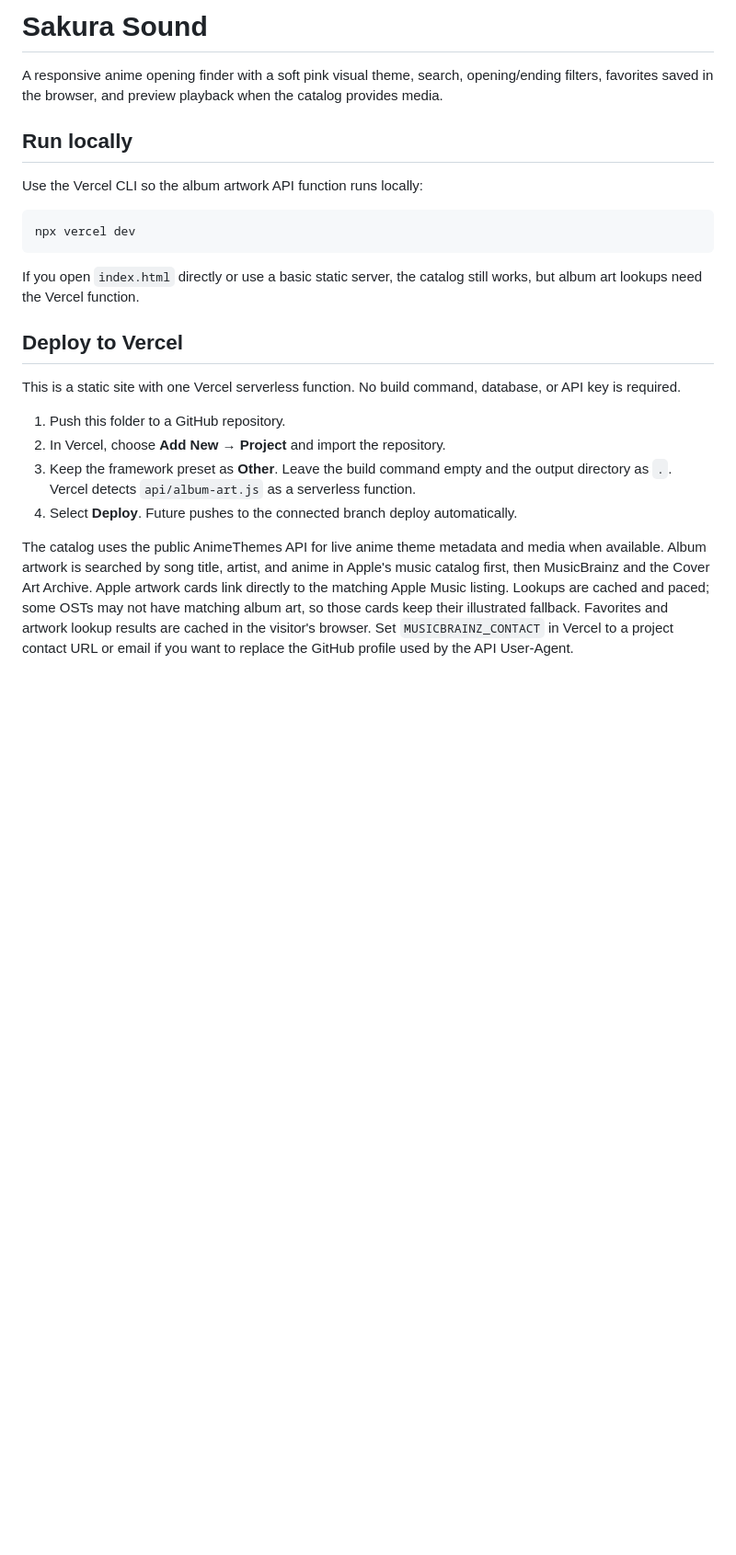
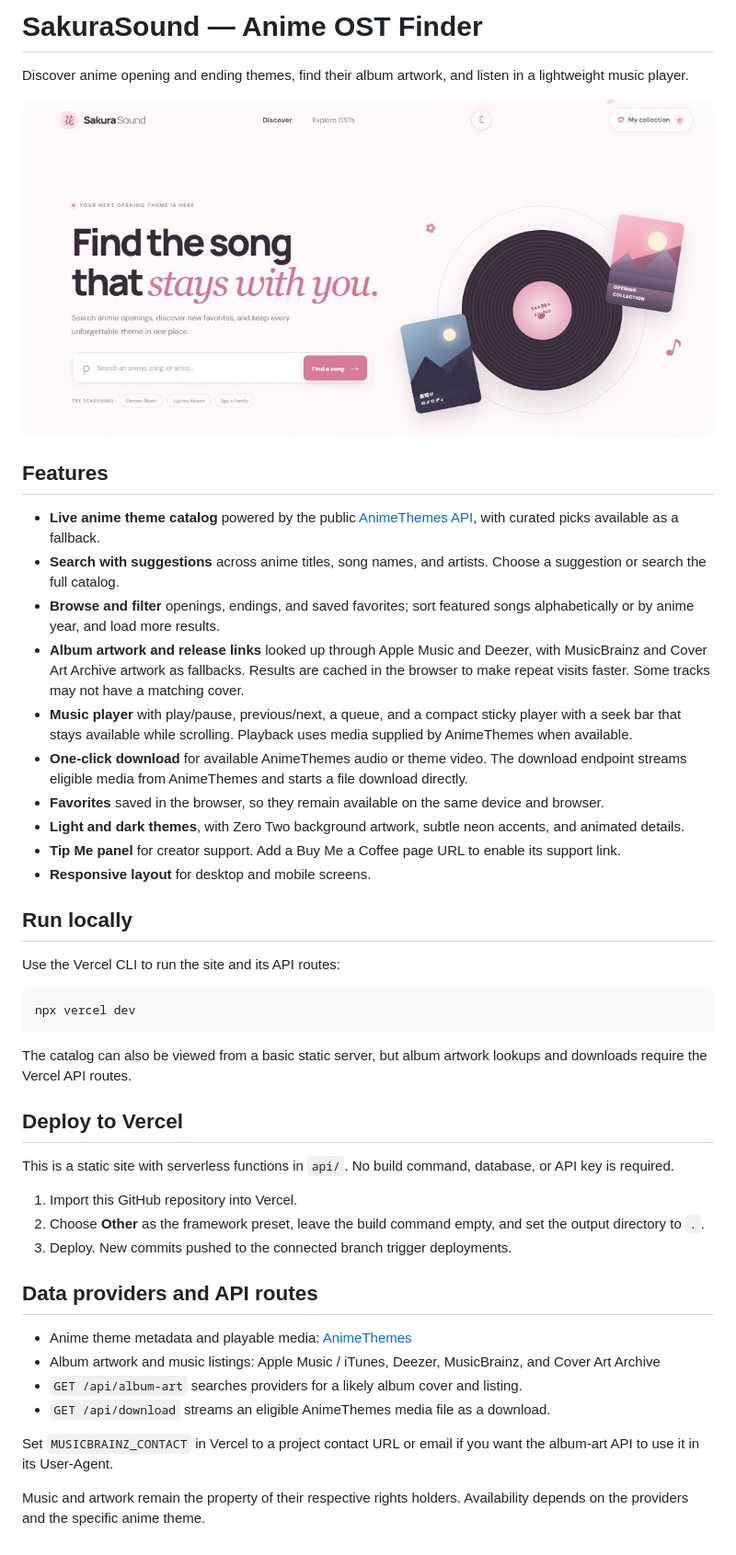
Before and after one commit to jhon-guiller-barenio/AnimeOstFinder, a Markdown page: README.md, the part around the change. Shown: that part at 92% size. GitHub-like rendering; pictures changed too: assets/sakura-sound-preview.jpg (added); blank space fills up the shorter version.

Commit message:
Add site preview and feature guide to README

````diff
--- a/README.md
+++ b/README.md
@@ -1,24 +1,47 @@
-# Sakura Sound
+# SakuraSound — Anime OST Finder
 
-A responsive anime opening finder with a soft pink visual theme, search, opening/ending filters, favorites saved in the browser, and preview playback when the catalog provides media.
+Discover anime opening and ending themes, find their album artwork, and listen in a lightweight music player.
+
+![SakuraSound website preview](assets/sakura-sound-preview.jpg)
+
+## Features
+
+- **Live anime theme catalog** powered by the public [AnimeThemes API](https://animethemes.moe/), with curated picks available as a fallback.
+- **Search with suggestions** across anime titles, song names, and artists. Choose a suggestion or search the full catalog.
+- **Browse and filter** openings, endings, and saved favorites; sort featured songs alphabetically or by anime year, and load more results.
+- **Album artwork and release links** looked up through Apple Music and Deezer, with MusicBrainz and Cover Art Archive artwork as fallbacks. Results are cached in the browser to make repeat visits faster. Some tracks may not have a matching cover.
+- **Music player** with play/pause, previous/next, a queue, and a compact sticky player with a seek bar that stays available while scrolling. Playback uses media supplied by AnimeThemes when available.
+- **One-click download** for available AnimeThemes audio or theme video. The download endpoint streams eligible media from AnimeThemes and starts a file download directly.
+- **Favorites** saved in the browser, so they remain available on the same device and browser.
+- **Light and dark themes**, with Zero Two background artwork, subtle neon accents, and animated details.
+- **Tip Me panel** for creator support. Add a Buy Me a Coffee page URL to enable its support link.
+- **Responsive layout** for desktop and mobile screens.
 
 ## Run locally
 
-Use the Vercel CLI so the album artwork API function runs locally:
+Use the Vercel CLI to run the site and its API routes:
 
 ```bash
 npx vercel dev
 ```
 
-If you open `index.html` directly or use a basic static server, the catalog still works, but album art lookups need the Vercel function.
+The catalog can also be viewed from a basic static server, but album artwork lookups and downloads require the Vercel API routes.
 
 ## Deploy to Vercel
 
-This is a static site with one Vercel serverless function. No build command, database, or API key is required.
+This is a static site with serverless functions in `api/`. No build command, database, or API key is required.
 
-1. Push this folder to a GitHub repository.
-2. In Vercel, choose **Add New → Project** and import the repository.
-3. Keep the framework preset as **Other**. Leave the build command empty and the output directory as `.`. Vercel detects `api/album-art.js` as a serverless function.
-4. Select **Deploy**. Future pushes to the connected branch deploy automatically.
+1. Import this GitHub repository into Vercel.
+2. Choose **Other** as the framework preset, leave the build command empty, and set the output directory to `.`.
+3. Deploy. New commits pushed to the connected branch trigger deployments.
 
-The catalog uses the public AnimeThemes API for live anime theme metadata and media when available. Album artwork is searched by song title, artist, and anime in Apple's music catalog first, then MusicBrainz and the Cover Art Archive. Apple artwork cards link directly to the matching Apple Music listing. Lookups are cached and paced; some OSTs may not have matching album art, so those cards keep their illustrated fallback. Favorites and artwork lookup results are cached in the visitor's browser. Set `MUSICBRAINZ_CONTACT` in Vercel to a project contact URL or email if you want to replace the GitHub profile used by the API User-Agent.
+## Data providers and API routes
+
+- Anime theme metadata and playable media: [AnimeThemes](https://animethemes.moe/)
+- Album artwork and music listings: Apple Music / iTunes, Deezer, MusicBrainz, and Cover Art Archive
+- `GET /api/album-art` searches providers for a likely album cover and listing.
+- `GET /api/download` streams an eligible AnimeThemes media file as a download.
+
+Set `MUSICBRAINZ_CONTACT` in Vercel to a project contact URL or email if you want the album-art API to use it in its User-Agent.
+
+Music and artwork remain the property of their respective rights holders. Availability depends on the providers and the specific anime theme.
````
